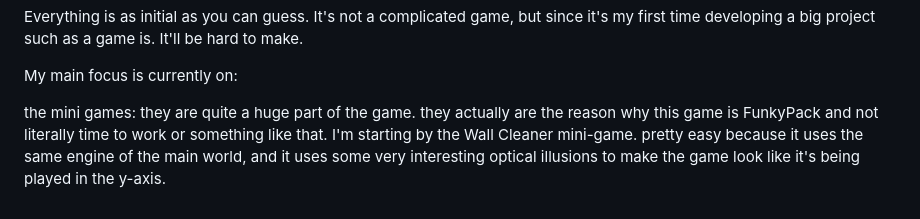
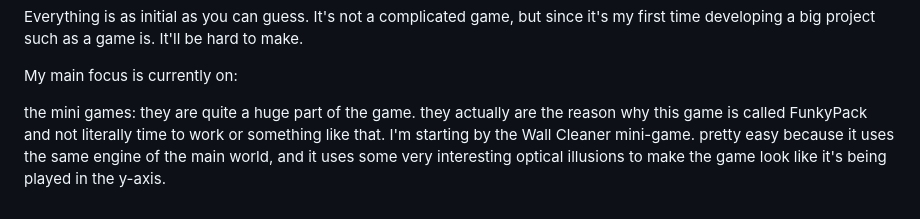
Before and after one commit to Lonlysoft/Funky_Pack, a Markdown page: README.md, the part around the change. Drawn GitHub-style.

```diff
--- a/README.md
+++ b/README.md
@@ -62,5 +62,5 @@ Everything is as initial as you can guess. It's not a complicated game, but sinc
 My main focus is currently on:
 
 the mini games:
-they are quite a huge part of the game. they actually are the reason why this game is FunkyPack and not literally time to work or something like that.
+they are quite a huge part of the game. they actually are the reason why this game is called FunkyPack and not literally time to work or something like that.
 I'm starting by the Wall Cleaner mini-game. pretty easy because it uses the same engine of the main world, and it uses some very interesting optical illusions to make the game look like it's being played in the y-axis.
```
